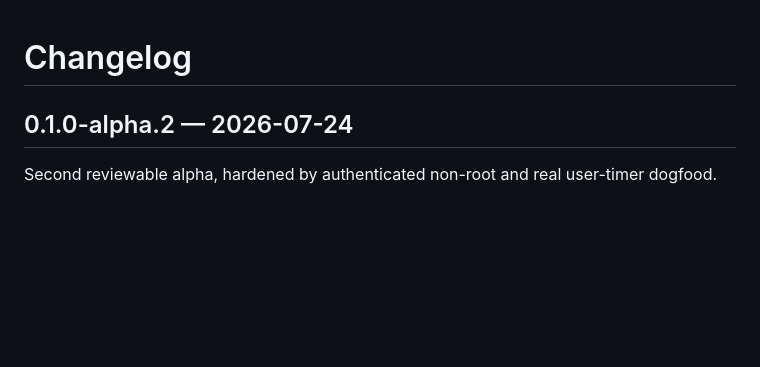
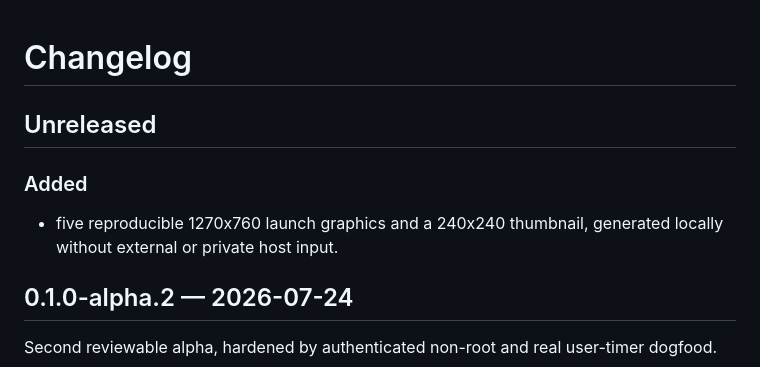
Before and after one commit to IlluminationAi/while-you-were-away, a Markdown page: CHANGELOG.md, the part around the change. GitHub-like rendering; blank space fills up the shorter version.

```diff
--- a/CHANGELOG.md
+++ b/CHANGELOG.md
@@ -1,4 +1,11 @@
 # Changelog
+
+## Unreleased
+
+### Added
+
+- five reproducible 1270x760 launch graphics and a 240x240 thumbnail, generated
+  locally without external or private host input.
 
 ## 0.1.0-alpha.2 — 2026-07-24
 
```
Also changed, not shown: PRODUCT_HUNT.md (+8 -1 lines), README.md (+20 -10 lines), launch-assets/README.md (added, +17 -0 lines), launch-assets/01-leave-the-tab.png (added), launch-assets/02-honest-continuity.png (added), launch-assets/03-visible-boundaries.png (added), launch-assets/04-checkpoint-evidence.png (added), launch-assets/05-honest-failures.png (added), launch-assets/thumbnail-240.png (added), 5 other files.
